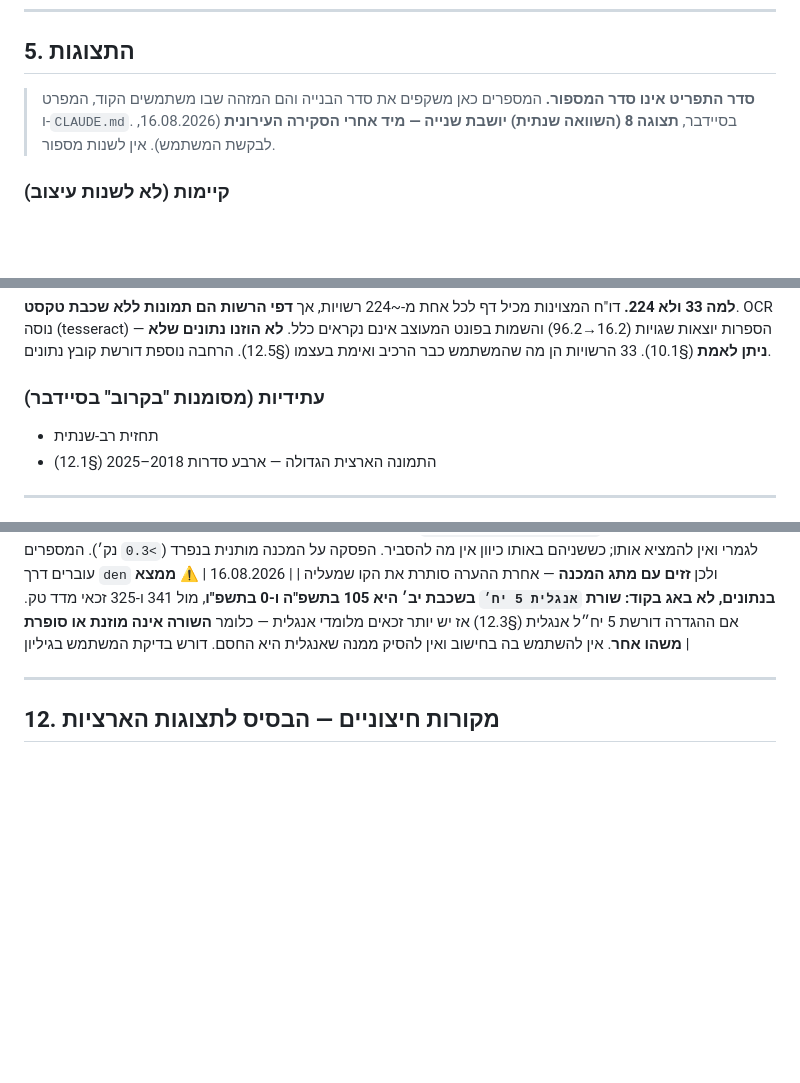
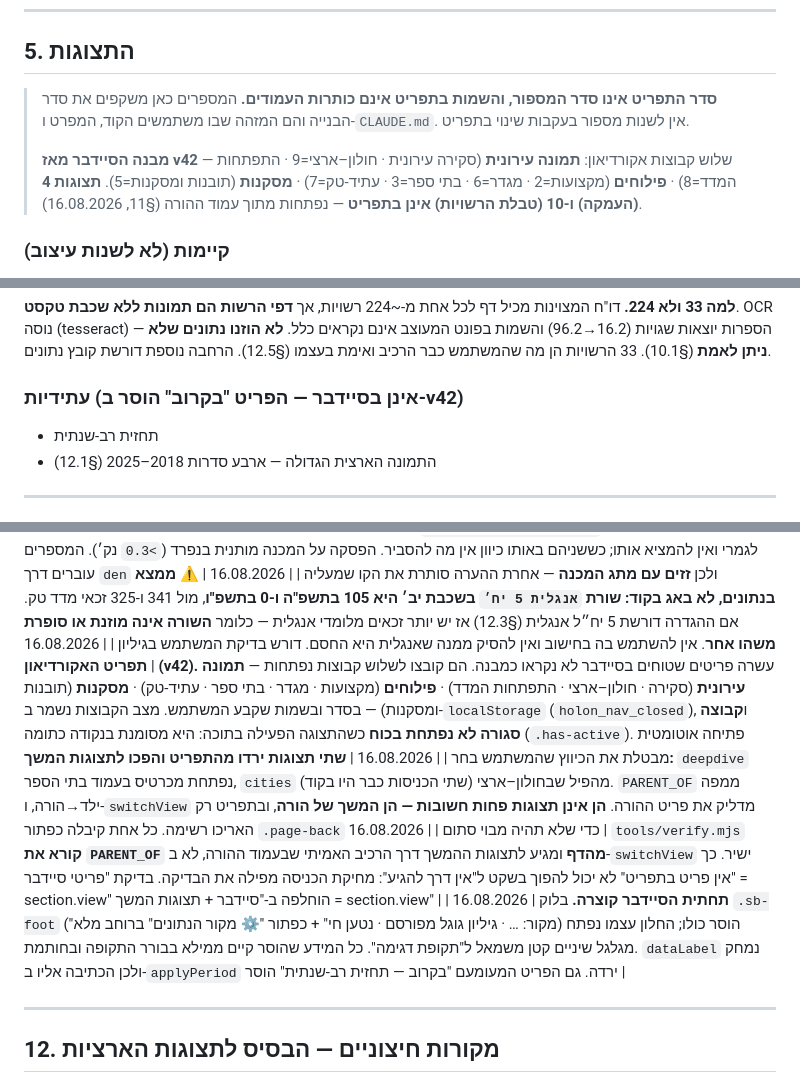
Before and after one commit to ramishaked/HolonTechDeshboard, a Markdown page: holon_live_spec.md, 3 parts joined by grey strips. Rendered like a GitHub page; blank space fills up the shorter version.

Commit message:
תיעוד: מבנה תפריט האקורדיאון ותצוגות ההמשך

```diff
--- a/holon_live_spec.md
+++ b/holon_live_spec.md
@@ -297,9 +297,16 @@ dropPct     = (techPct(י') - techPct(יב')) / techPct(י') * 100
 
 ## 5. התצוגות
 
-> **סדר התפריט אינו סדר המספור.** המספרים כאן משקפים את סדר הבנייה והם המזהה
-> שבו משתמשים הקוד, המפרט ו-`CLAUDE.md`. בסיידבר, **תצוגה 8 (השוואה שנתית) יושבת
-> שנייה — מיד אחרי הסקירה העירונית** (16.08.2026, לבקשת המשתמש). אין לשנות מספור.
+> **סדר התפריט אינו סדר המספור, והשמות בתפריט אינם כותרות העמודים.** המספרים
+> כאן משקפים את סדר הבנייה והם המזהה שבו משתמשים הקוד, המפרט ו-`CLAUDE.md`.
+> אין לשנות מספור בעקבות שינוי בתפריט.
+>
+> **מבנה הסיידבר מאז v42** — שלוש קבוצות אקורדיאון:
+> **תמונה עירונית** (סקירה עירונית · חולון–ארצי=9 · התפתחות המדד=8) ·
+> **פילוחים** (מקצועות=2 · מגדר=6 · בתי ספר=3 · עתיד-טק=7) ·
+> **מסקנות** (תובנות ומסקנות=5).
+> **תצוגות 4 (העמקה) ו-10 (טבלת הרשויות) אינן בתפריט** — נפתחות מתוך עמוד
+> ההורה (§11, 16.08.2026).
 
 ### קיימות (לא לשנות עיצוב)
 1. **סקירה עירונית** — KPIs, בתי ספר מעלים/מורידים, מסע התלמיד
@@ -437,7 +444,7 @@ HTML/CSS בלבד. השפה הוויזואלית של גרף ה-ynet שסיפק
 **לא הוזנו נתונים שלא ניתן לאמת** (§10.1). 33 הרשויות הן מה שהמשתמש
 כבר הרכיב ואימת בעצמו (§12.5). הרחבה נוספת דורשת קובץ נתונים.
 
-### עתידיות (מסומנות "בקרוב" בסיידבר)
+### עתידיות (אינן בסיידבר — הפריט "בקרוב" הוסר ב-v42)
 - תחזית רב-שנתית
 - התמונה הארצית הגדולה — ארבע סדרות 2018–2025 (§12.1)
 
@@ -745,6 +752,10 @@ const GID_MAP = {
 | 16.08.2026 | **הערה נגזרת: למה המתמטיקה עולה והמדד יורד (v32).** שני הקווים בגרף העשור מתפצלים בין תשפ"ה לתשפ"ו, וזה נקרא כסתירה. ההערה מפרקת את זה **לשני גורמים נפרדים**, שניהם מהמספרים: **מונה** — נוספו 131 תלמידי מתמטיקה 5 אך רק 9 בפיזיקה ו-4 במדמ"ח, כלומר התוספת עצרה במתמטיקה ולא המשיכה למקצוע המדעי (הפער מתמטיקה→מדד קפץ מ-46 ל-193); **מכנה** — שכבת יב׳ גדלה מ-1,952 ל-2,112, ולכן 1.3 מתוך 2.1 נקודות הירידה הן גידול השכבה בלבד. **בלי ההפרדה הזו הקורא מייחס את כל הירידה לביצועים, וזה לא נכון** |
 | 16.08.2026 | ההערה מוצגת **רק** כשמתמטיקה עולה והמדד יורד (`dMa5>0.3 && dTech<-0.3`). בכיוון ההפוך ההסבר אחר לגמרי ואין להמציא אותו; כששניהם באותו כיוון אין מה להסביר. הפסקה על המכנה מותנית בנפרד (`>0.3` נק׳). המספרים עוברים דרך `den` ולכן **זזים עם מתג המכנה** — אחרת ההערה סותרת את הקו שמעליה |
 | 16.08.2026 | ⚠️ **ממצא בנתונים, לא באג בקוד: שורת `אנגלית 5 יח׳` בשכבת יב׳ היא 105 בתשפ"ה ו-0 בתשפ"ו**, מול 341 ו-325 זכאי מדד טק. אם ההגדרה דורשת 5 יח״ל אנגלית (§12.3) אז יש יותר זכאים מלומדי אנגלית — כלומר **השורה אינה מוזנת או סופרת משהו אחר**. אין להשתמש בה בחישוב ואין להסיק ממנה שאנגלית היא החסם. דורש בדיקת המשתמש בגיליון |
+| 16.08.2026 | **תפריט האקורדיאון (v42).** עשרה פריטים שטוחים בסיידבר לא נקראו כמבנה. הם קובצו לשלוש קבוצות נפתחות — **תמונה עירונית** (סקירה · חולון–ארצי · התפתחות המדד) · **פילוחים** (מקצועות · מגדר · בתי ספר · עתיד-טק) · **מסקנות** (תובנות ומסקנות) — בסדר ובשמות שקבע המשתמש. מצב הקבוצות נשמר ב-`localStorage` (`holon_nav_closed`), ו**קבוצה סגורה לא נפתחת בכוח** כשהתצוגה הפעילה בתוכה: היא מסומנת בנקודה כתומה (`.has-active`). פתיחה אוטומטית מבטלת את הכיווץ שהמשתמש בחר |
+| 16.08.2026 | **שתי תצוגות ירדו מהתפריט והפכו לתצוגות המשך:** `deepdive` נפתחת מכרטיס בעמוד בתי הספר, `cities` מהפיל שבחולון–ארצי (שתי הכניסות כבר היו בקוד). `PARENT_OF` ממפה ילד→הורה, ו-`switchView` מדליק את פריט ההורה. **הן אינן תצוגות פחות חשובות — הן המשך של הורה**, ובתפריט רק האריכו רשימה. כל אחת קיבלה כפתור `.page-back` כדי שלא תהיה מבוי סתום |
+| 16.08.2026 | `tools/verify.mjs` **קורא את `PARENT_OF` מהדף** ומגיע לתצוגות ההמשך דרך הרכיב האמיתי שבעמוד ההורה, לא ב-`switchView` ישיר. כך "אין פריט בתפריט" לא יכול להפוך בשקט ל"אין דרך להגיע": מחיקת הכניסה מפילה את הבדיקה. בדיקת "פריטי סיידבר = section.view" הוחלפה ב-"סיידבר + תצוגות המשך = section.view" |
+| 16.08.2026 | **תחתית הסיידבר קוצרה.** בלוק `.sb-foot` ("מקור: … · גיליון גוגל מפורסם · נטען חי" + כפתור "⚙ מקור הנתונים" ברוחב מלא) הוסר כולו; החלון עצמו נפתח מגלגל שיניים קטן משמאל ל"תקופת דגימה". כל המידע שהוסר קיים ממילא בבורר התקופה ובחותמת. `dataLabel` נמחק ולכן הכתיבה אליו ב-`applyPeriod` ירדה. גם הפריט המעומעם "בקרוב — תחזית רב-שנתית" הוסר |
 
 ---
 
```
Also changed, not shown: CLAUDE.md (+15 -3 lines).
